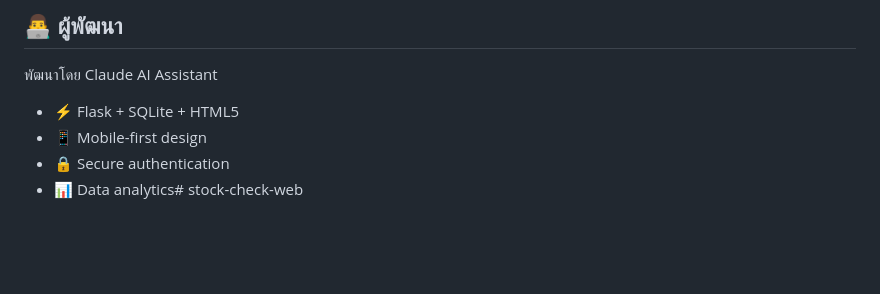
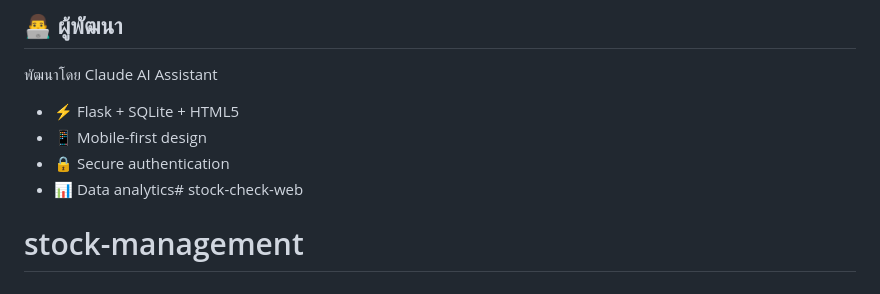
Before and after one commit to Gotmefun/stock-management, a Markdown page: README.md, the part around the change. Rendered like a GitHub page; blank space fills up the shorter version.

```diff
--- a/README.md
+++ b/README.md
@@ -274,3 +274,4 @@ MIT License - ใช้งานได้อย่างอิสระ
 - 📱 Mobile-first design
 - 🔒 Secure authentication
 - 📊 Data analytics# stock-check-web
+# stock-management
```
